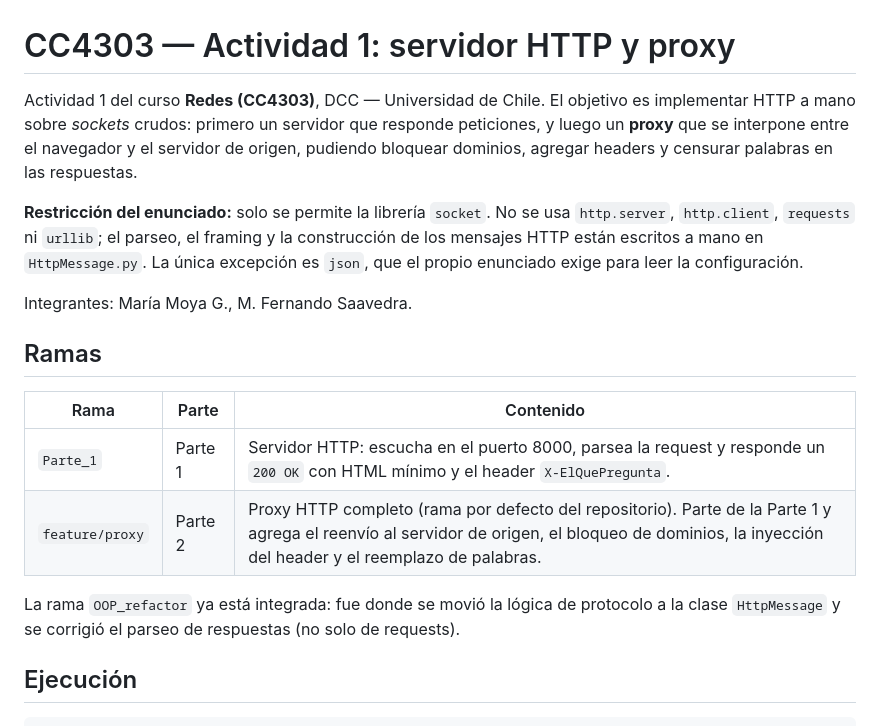
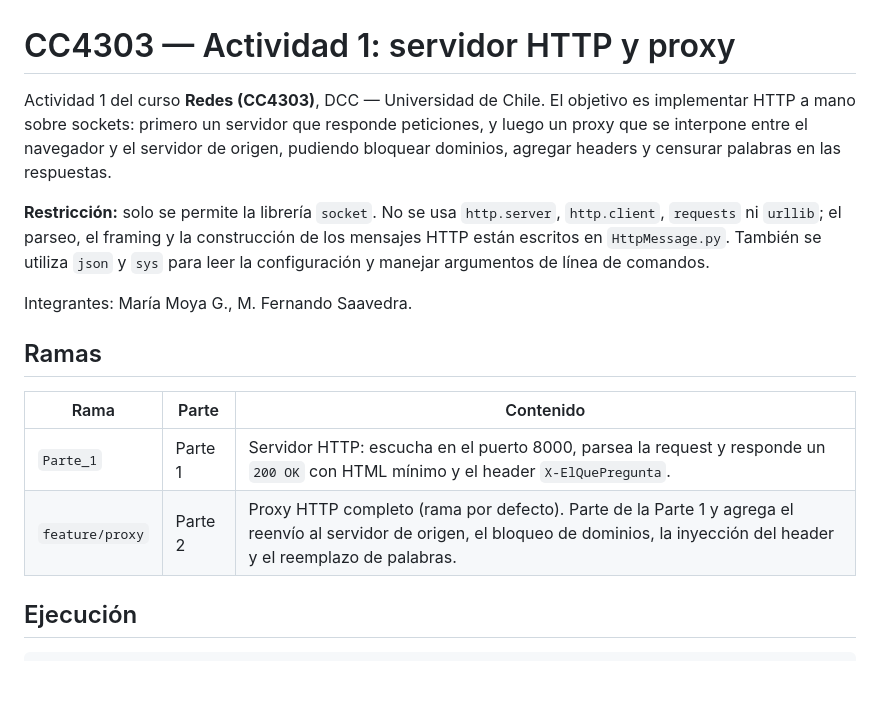
Before and after one commit to MFSaavedra/C1_Redes, a Markdown page: README.md, the part around the change. Drawn GitHub-style; blank space fills up the shorter version.

Commit message:
docs: simplify README wording
Drop the emphasis markup on sockets and proxy, shorten the restriction
note, and mention json and sys together as the allowed standard-library
imports. Remove the paragraph about the OOP_refactor branch, already
integrated, and trim the feature/proxy row in the branch table.

```diff
--- a/README.md
+++ b/README.md
@@ -1,16 +1,15 @@
 # CC4303 — Actividad 1: servidor HTTP y proxy
 
 Actividad 1 del curso **Redes (CC4303)**, DCC — Universidad de Chile.
-El objetivo es implementar HTTP a mano sobre *sockets* crudos: primero un servidor
-que responde peticiones, y luego un **proxy** que se interpone entre el navegador y
+El objetivo es implementar HTTP a mano sobre sockets: primero un servidor
+que responde peticiones, y luego un proxy que se interpone entre el navegador y
 el servidor de origen, pudiendo bloquear dominios, agregar headers y censurar
 palabras en las respuestas.
 
-**Restricción del enunciado:** solo se permite la librería `socket`. No se usa
+**Restricción:** solo se permite la librería `socket`. No se usa
 `http.server`, `http.client`, `requests` ni `urllib`; el parseo, el framing y la
-construcción de los mensajes HTTP están escritos a mano en `HttpMessage.py`.
-La única excepción es `json`, que el propio enunciado exige para leer la
-configuración.
+construcción de los mensajes HTTP están escritos en `HttpMessage.py`.
+También se utiliza `json` y `sys` para leer la configuración y manejar argumentos de línea de comandos.
 
 Integrantes: María Moya G., M. Fernando Saavedra.
 
@@ -19,10 +18,7 @@ Integrantes: María Moya G., M. Fernando Saavedra.
 | Rama | Parte | Contenido |
 |---|---|---|
 | `Parte_1` | Parte 1 | Servidor HTTP: escucha en el puerto 8000, parsea la request y responde un `200 OK` con HTML mínimo y el header `X-ElQuePregunta`. |
-| `feature/proxy` | Parte 2 | Proxy HTTP completo (rama por defecto del repositorio). Parte de la Parte 1 y agrega el reenvío al servidor de origen, el bloqueo de dominios, la inyección del header y el reemplazo de palabras. |
-
-La rama `OOP_refactor` ya está integrada: fue donde se movió la lógica de protocolo
-a la clase `HttpMessage` y se corrigió el parseo de respuestas (no solo de requests).
+| `feature/proxy` | Parte 2 | Proxy HTTP completo (rama por defecto). Parte de la Parte 1 y agrega el reenvío al servidor de origen, el bloqueo de dominios, la inyección del header y el reemplazo de palabras. |
 
 ## Ejecución
 
```
